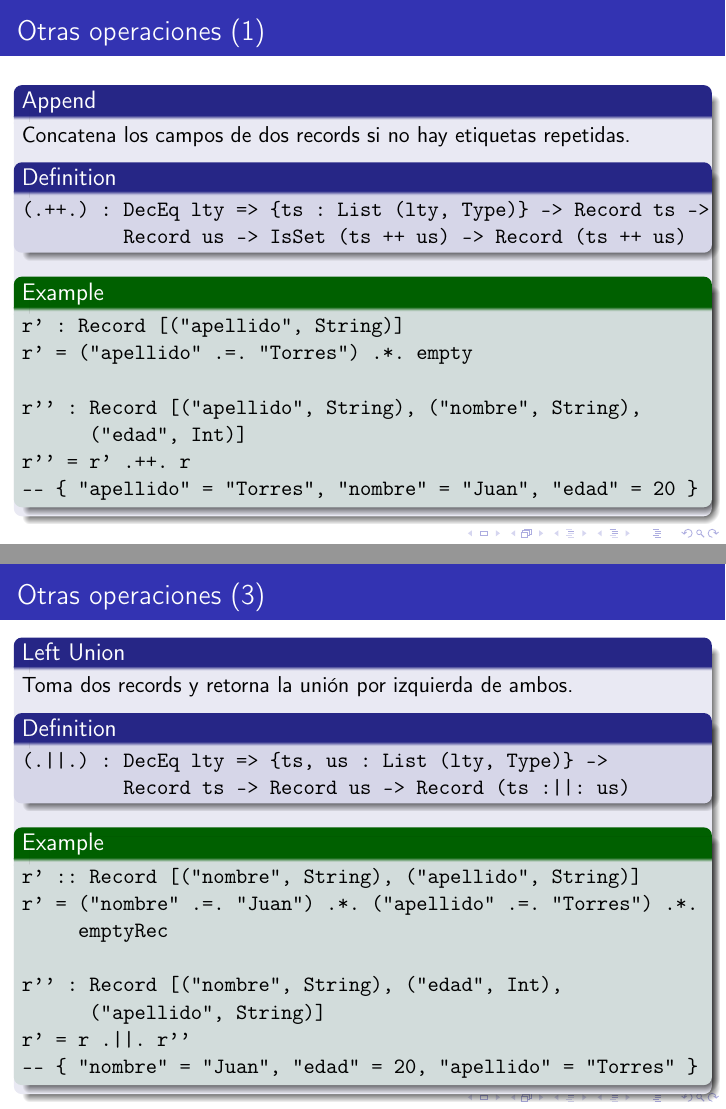
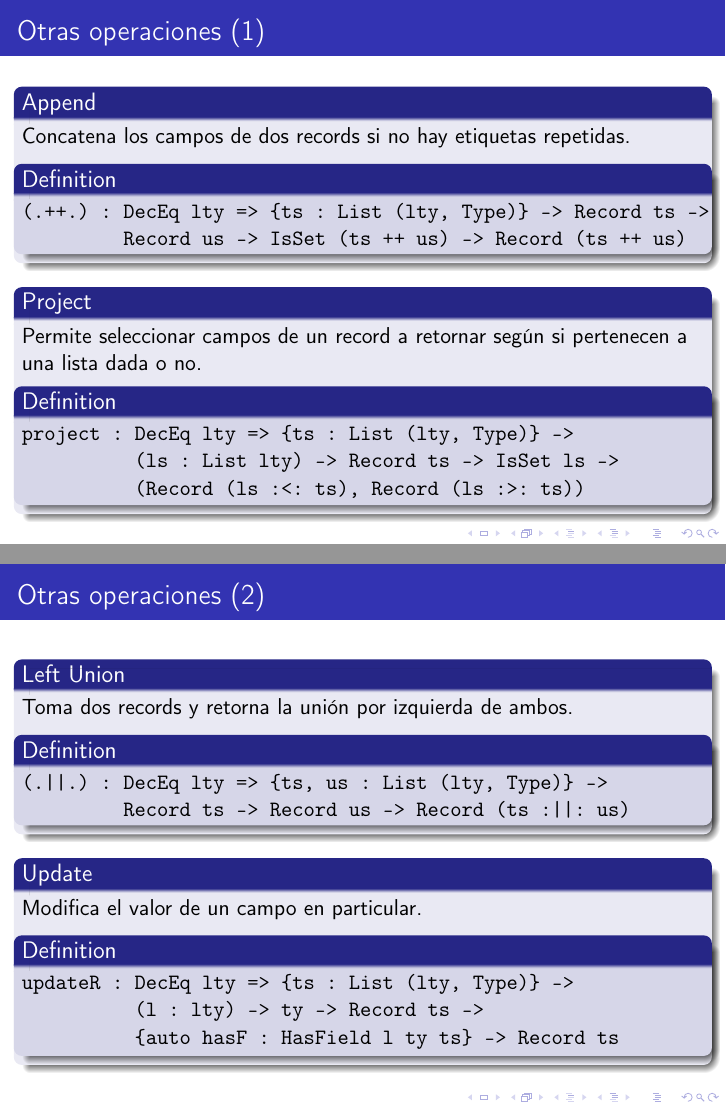
Before and after one commit to gonzaw/proyecto_grado, LaTeX slides (Presentacion/presentacion.tex): pages 56 and 58 of 66 before the commit and pages 54 and 55 of 64 after it, joined at a grey line. Compiled offline with pdfLaTeX.

Commit message:
Fixes finales de presentacion

```diff
--- a/Presentacion/presentacion.tex
+++ b/Presentacion/presentacion.tex
@@ -610,8 +596,3 @@ data HasField : lty -> Type -> List (lty, Type) -> Type where
-HasField "nombre" String [("nombre", String), ("edad", Int)]
-HasField "edad"   Int    [("nombre", String), ("edad", Int)]
-\end{verbatim}
-\end{example}
-
 \end{frame}
 
 \begin{frame}[fragile]
@@ -676,27 +647,9 @@ Concatena los campos de dos records si no hay etiquetas repetidas.
 \end{verbatim}
 \end{definition}
 
-\begin{example}
-\begin{verbatim}
-r' : Record [("apellido", String)]
-r' = ("apellido" .=. "Torres") .*. empty
-
-r'' : Record [("apellido", String), ("nombre", String),
-      ("edad", Int)]
-r'' = r' .++. r
--- { "apellido" = "Torres", "nombre" = "Juan", "edad" = 20 }
-\end{verbatim}
-\end{example}
-
 \end{block}
 
-\end{frame}
-
-\begin{frame}[fragile]
-\frametitle{Otras operaciones (2)}
-
 \begin{block}{Project}
-
 Permite seleccionar campos de un record a retornar según si pertenecen a una lista dada o no.
 
 \begin{definition}
@@ -707,11 +660,5 @@ project : DecEq lty => {ts : List (lty, Type)} ->
 \end{verbatim}
 \end{definition}
 
-\begin{example}
-\begin{verbatim}
-r' : (Record [("nombre", String)], Record [("edad", Int)])
-r' = project ["nombre"] r
--- ({ "nombre" = "Juan" }, { "edad" = 20 })
-\end{verbatim}
-\end{example}
+\end{block}
 
@@ -719,7 +665,8 @@ r' = project ["nombre"] r
 \end{frame}
 
+
 \begin{frame}[fragile]
-\frametitle{Otras operaciones (3)}
+\frametitle{Otras operaciones (2)}
 
 \begin{block}{Left Union}
 
@@ -732,24 +679,7 @@ Toma dos records y retorna la unión por izquierda de ambos.
 \end{verbatim}
 \end{definition}
 
-\begin{example}
-\begin{verbatim}
-r' :: Record [("nombre", String), ("apellido", String)]
-r' = ("nombre" .=. "Juan") .*. ("apellido" .=. "Torres") .*.
-     emptyRec
-
-r'' : Record [("nombre", String), ("edad", Int),
-      ("apellido", String)]
-r' = r .||. r''
--- { "nombre" = "Juan", "edad" = 20, "apellido" = "Torres" }
-\end{verbatim}
-\end{example}
-
 \end{block}
-\end{frame}
-
-\begin{frame}[fragile]
-\frametitle{Otras operaciones (4)}
 
 \begin{block}{Update}
 
@@ -763,11 +693,6 @@ updateR : DecEq lty => {ts : List (lty, Type)} ->
 \end{verbatim}
 \end{definition}
 
-\begin{example}
-\begin{verbatim}
-r' : Record [("nombre", String), ("edad", Int)]
-r' = updateR "edad" 15 r
--- { "nombre" = "Juan", "edad" = 15 }
-\end{verbatim}
-\end{example}
+\end{block}
+\end{frame}
 
```
Also changed, not shown: Presentacion/presentacion.pdf, Presentacion/presentacion.tex (127 more changed lines).
